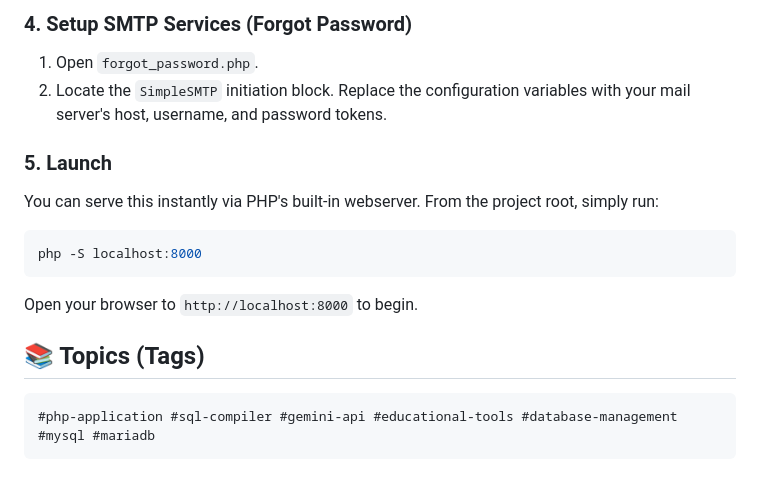
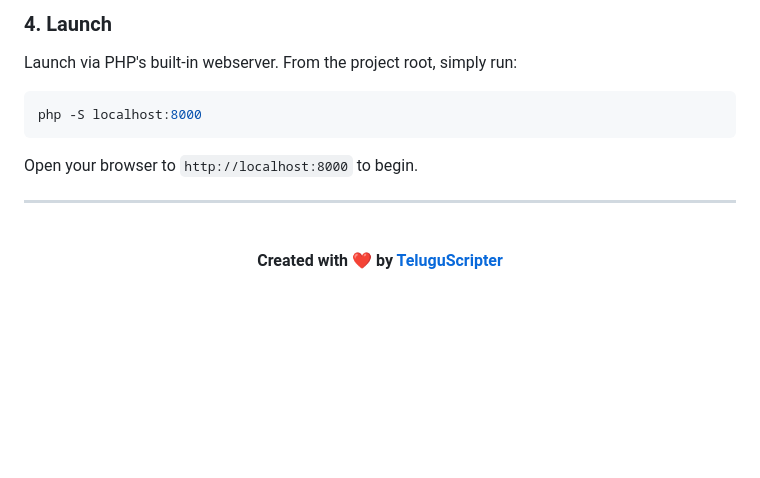
Before and after one commit to TELUGUSCRIPTER/sql-compiler, a Markdown page: README.md, the part around one of its changes. GitHub-like rendering; blank space fills up the shorter version.

````diff
--- a/README.md
+++ b/README.md
@@ -56,16 +69,14 @@ Ensure your host server is running:
 
-### 4. Setup SMTP Services (Forgot Password)
-1. Open `forgot_password.php`.
-2. Locate the `SimpleSMTP` initiation block. Replace the configuration variables with your mail server's host, username, and password tokens.
-
-### 5. Launch
-You can serve this instantly via PHP's built-in webserver. From the project root, simply run:
+### 4. Launch
+Launch via PHP's built-in webserver. From the project root, simply run:
 ```bash
 php -S localhost:8000
 ```
 Open your browser to `http://localhost:8000` to begin.
 
-## 📚 Topics (Tags)
-```php
-#php-application #sql-compiler #gemini-api #educational-tools #database-management #mysql #mariadb
-```
+---
+
+<div align="center">
+  <br>
+  <p><b>Created with ❤️ by <a href="https://github.com/TELUGUSCRIPTER">TeluguScripter</a></b></p>
+</div>
````
Also changed, not shown: other parts of README.md (+33 -20 lines).
